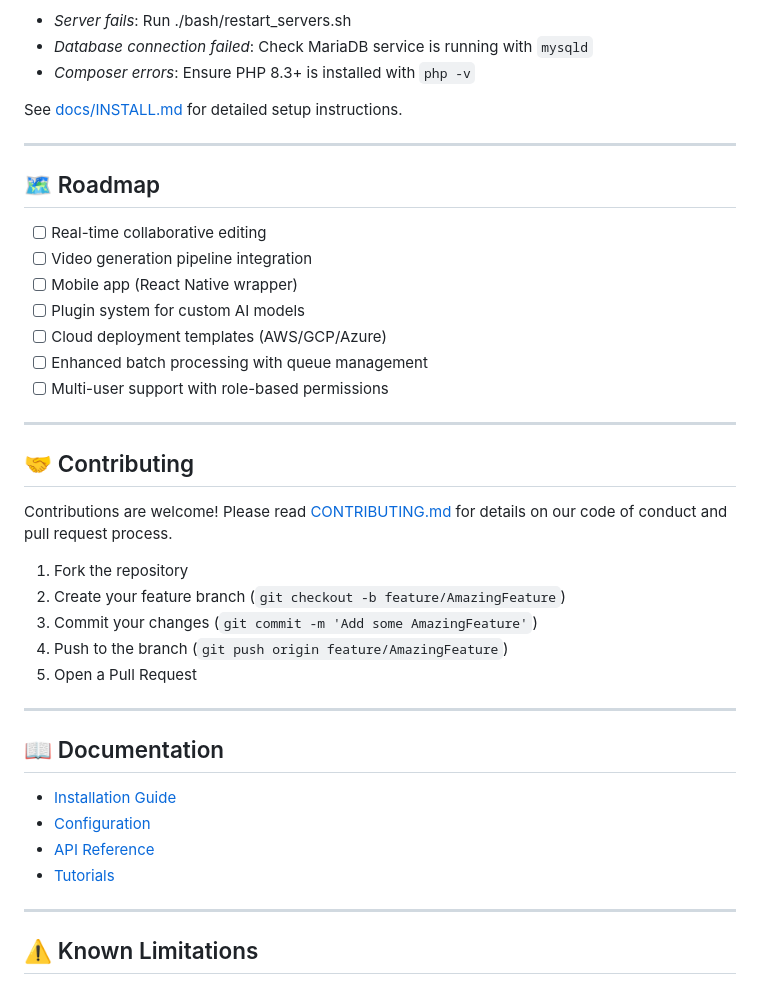
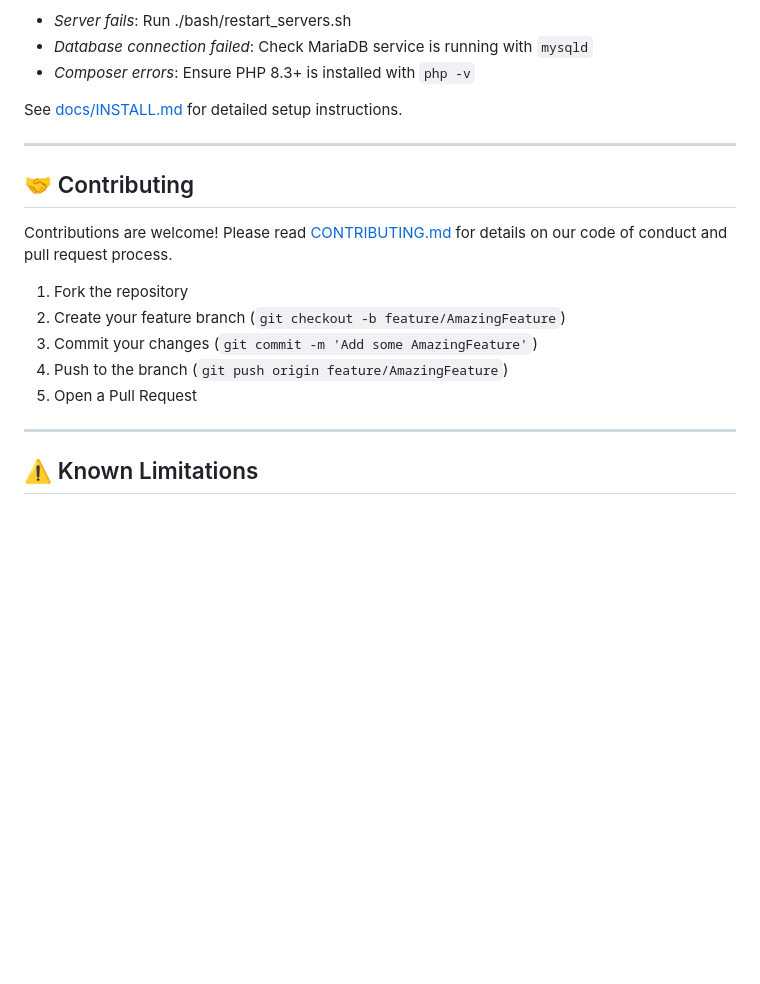
Before and after one commit to sebastianpw/sage, a Markdown page: README.md, the part around the change. GitHub-like rendering; blank space fills up the shorter version.

```diff
--- a/README.md
+++ b/README.md
@@ -194,18 +194,6 @@ See [docs/INSTALL.md](docs/INSTALL.md) for detailed setup instructions.
 
 ---
 
-## 🗺️ Roadmap
-
-- [ ] Real-time collaborative editing
-- [ ] Video generation pipeline integration
-- [ ] Mobile app (React Native wrapper)
-- [ ] Plugin system for custom AI models
-- [ ] Cloud deployment templates (AWS/GCP/Azure)
-- [ ] Enhanced batch processing with queue management
-- [ ] Multi-user support with role-based permissions
-
----
-
 ## 🤝 Contributing
 
 Contributions are welcome! Please read [CONTRIBUTING.md](CONTRIBUTING.md) for details on our code of conduct and pull request process.
@@ -215,15 +203,6 @@ Contributions are welcome! Please read [CONTRIBUTING.md](CONTRIBUTING.md) for de
 3. Commit your changes (`git commit -m 'Add some AmazingFeature'`)
 4. Push to the branch (`git push origin feature/AmazingFeature`)
 5. Open a Pull Request
-
----
-
-## 📖 Documentation
-
-- [Installation Guide](docs/INSTALL.md)
-- [Configuration](docs/CONFIG.md)
-- [API Reference](docs/API.md)
-- [Tutorials](docs/TUTORIALS.md)
 
 ---
 
```
